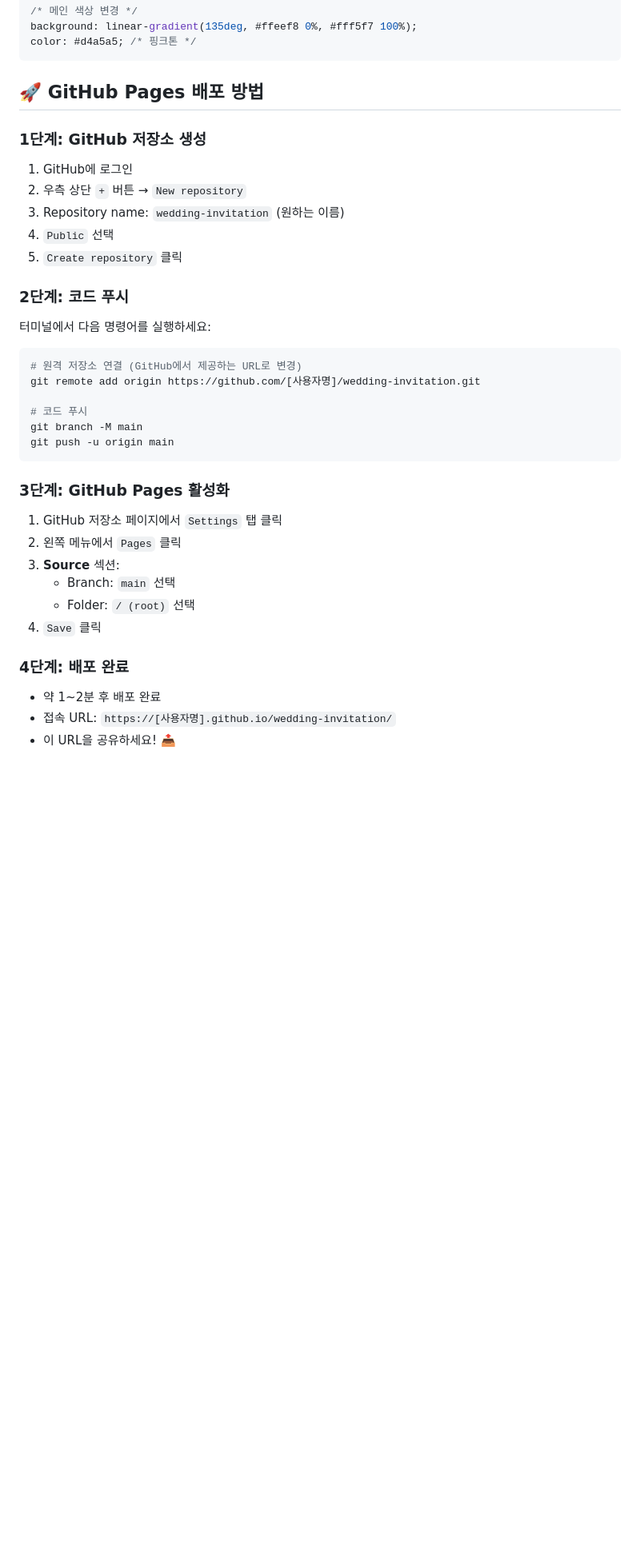
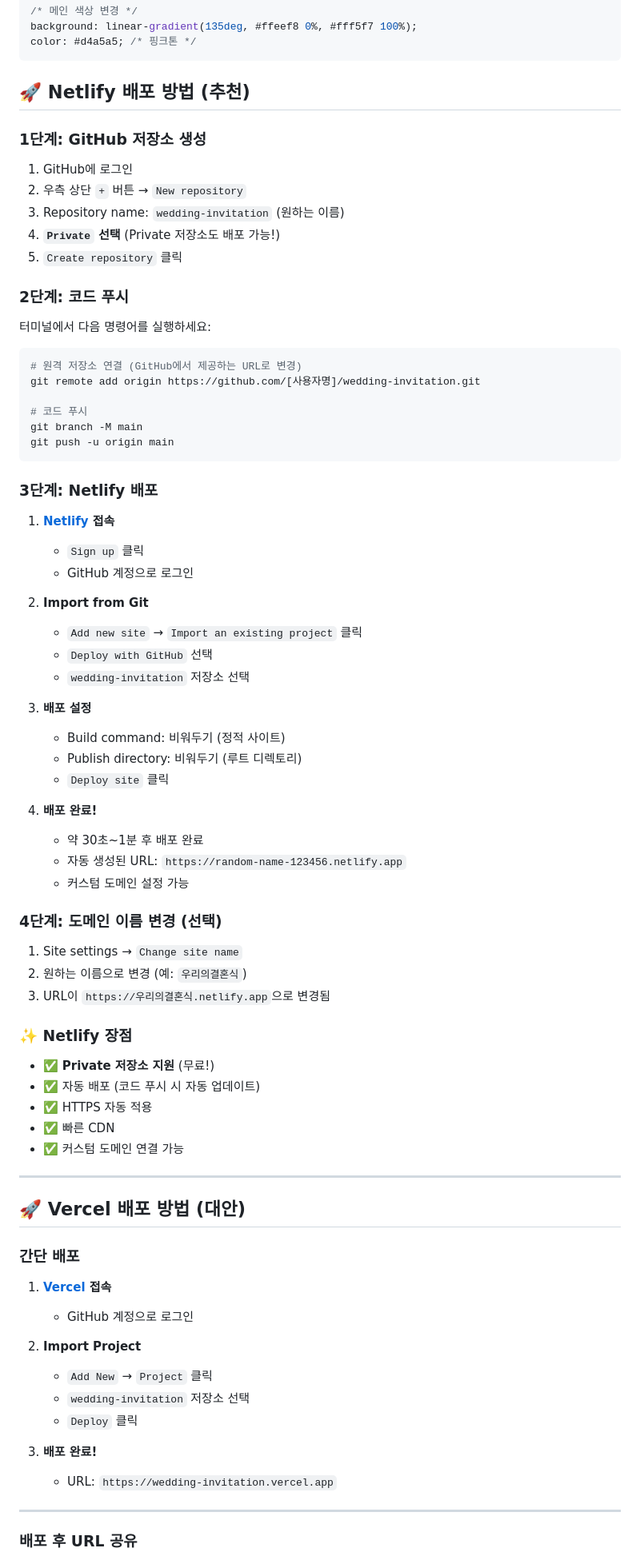
Before and after one commit to goddesseundi/wedding-invitation, a Markdown page: README.md, the part around one of its changes. Shown at 80% size. GitHub-like rendering; blank space fills up the shorter version.

Commit message:
docs: Netlify/Vercel 배포 방법으로 변경 (Private 저장소 지원)

````diff
--- a/README.md
+++ b/README.md
@@ -64,14 +64,14 @@ background: linear-gradient(135deg, #ffeef8 0%, #fff5f7 100%);
 color: #d4a5a5; /* 핑크톤 */
 ```
 
-## 🚀 GitHub Pages 배포 방법
+## 🚀 Netlify 배포 방법 (추천)
 
 ### 1단계: GitHub 저장소 생성
 
 1. GitHub에 로그인
 2. 우측 상단 `+` 버튼 → `New repository`
 3. Repository name: `wedding-invitation` (원하는 이름)
-4. `Public` 선택
+4. **`Private` 선택** (Private 저장소도 배포 가능!)
 5. `Create repository` 클릭
 
 ### 2단계: 코드 푸시
@@ -87,17 +87,59 @@ git branch -M main
 git push -u origin main
 ```
 
-### 3단계: GitHub Pages 활성화
+### 3단계: Netlify 배포
 
-1. GitHub 저장소 페이지에서 `Settings` 탭 클릭
-2. 왼쪽 메뉴에서 `Pages` 클릭
-3. **Source** 섹션:
-   - Branch: `main` 선택
-   - Folder: `/ (root)` 선택
-4. `Save` 클릭
+1. **[Netlify](https://www.netlify.com/) 접속**
+   - `Sign up` 클릭
+   - GitHub 계정으로 로그인
 
-### 4단계: 배포 완료
+2. **Import from Git**
+   - `Add new site` → `Import an existing project` 클릭
+   - `Deploy with GitHub` 선택
+   - `wedding-invitation` 저장소 선택
 
-- 약 1~2분 후 배포 완료
-- 접속 URL: `https://[사용자명].github.io/wedding-invitation/`
-- 이 URL을 공유하세요! 📤
+3. **배포 설정**
+   - Build command: 비워두기 (정적 사이트)
+   - Publish directory: 비워두기 (루트 디렉토리)
+   - `Deploy site` 클릭
+
+4. **배포 완료!**
+   - 약 30초~1분 후 배포 완료
+   - 자동 생성된 URL: `https://random-name-123456.netlify.app`
+   - 커스텀 도메인 설정 가능
+
+### 4단계: 도메인 이름 변경 (선택)
+
+1. Site settings → `Change site name`
+2. 원하는 이름으로 변경 (예: `우리의결혼식`)
+3. URL이 `https://우리의결혼식.netlify.app`으로 변경됨
+
+### ✨ Netlify 장점
+
+- ✅ **Private 저장소 지원** (무료!)
+- ✅ 자동 배포 (코드 푸시 시 자동 업데이트)
+- ✅ HTTPS 자동 적용
+- ✅ 빠른 CDN
+- ✅ 커스텀 도메인 연결 가능
+
+---
+
+## 🚀 Vercel 배포 방법 (대안)
+
+### 간단 배포
+
+1. **[Vercel](https://vercel.com/) 접속**
+   - GitHub 계정으로 로그인
+
+2. **Import Project**
+   - `Add New` → `Project` 클릭
+   - `wedding-invitation` 저장소 선택
+   - `Deploy` 클릭
+
+3. **배포 완료!**
+   - URL: `https://wedding-invitation.vercel.app`
+
+---
+
+### 배포 후 URL 공유
+
````
Also changed, not shown: other parts of README.md (+1 -0 lines).
